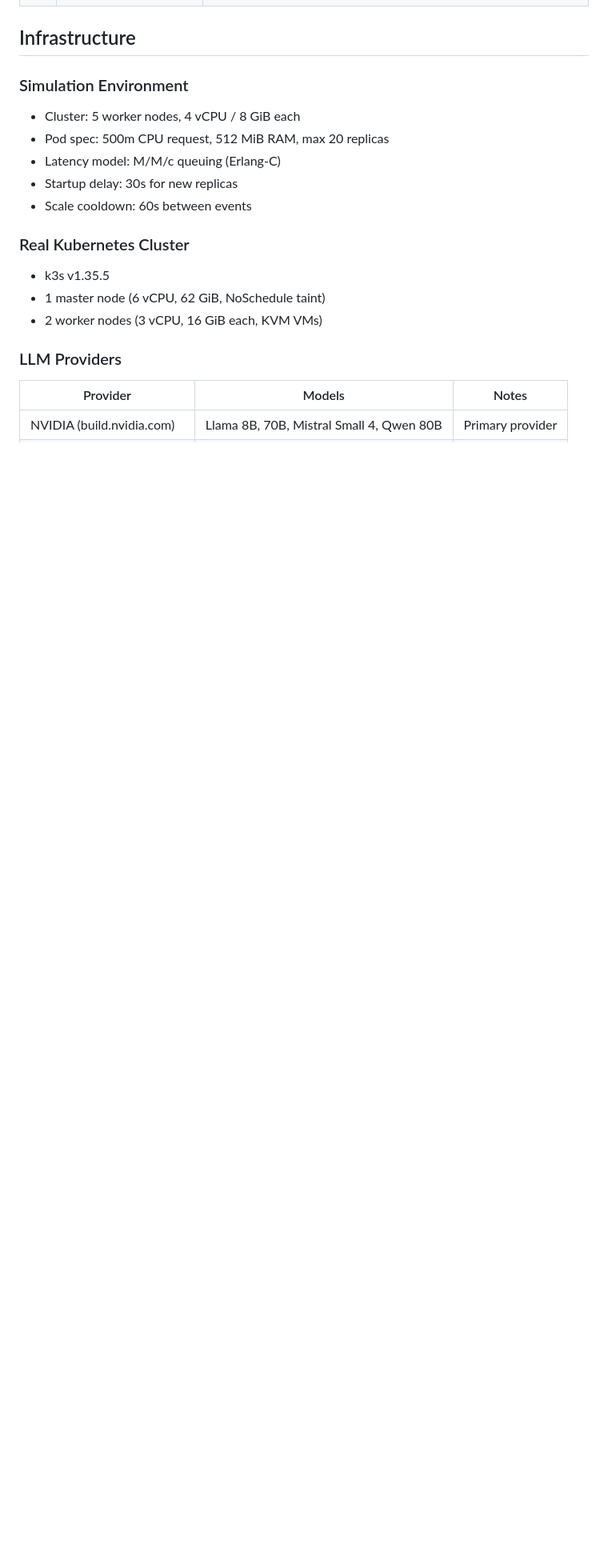
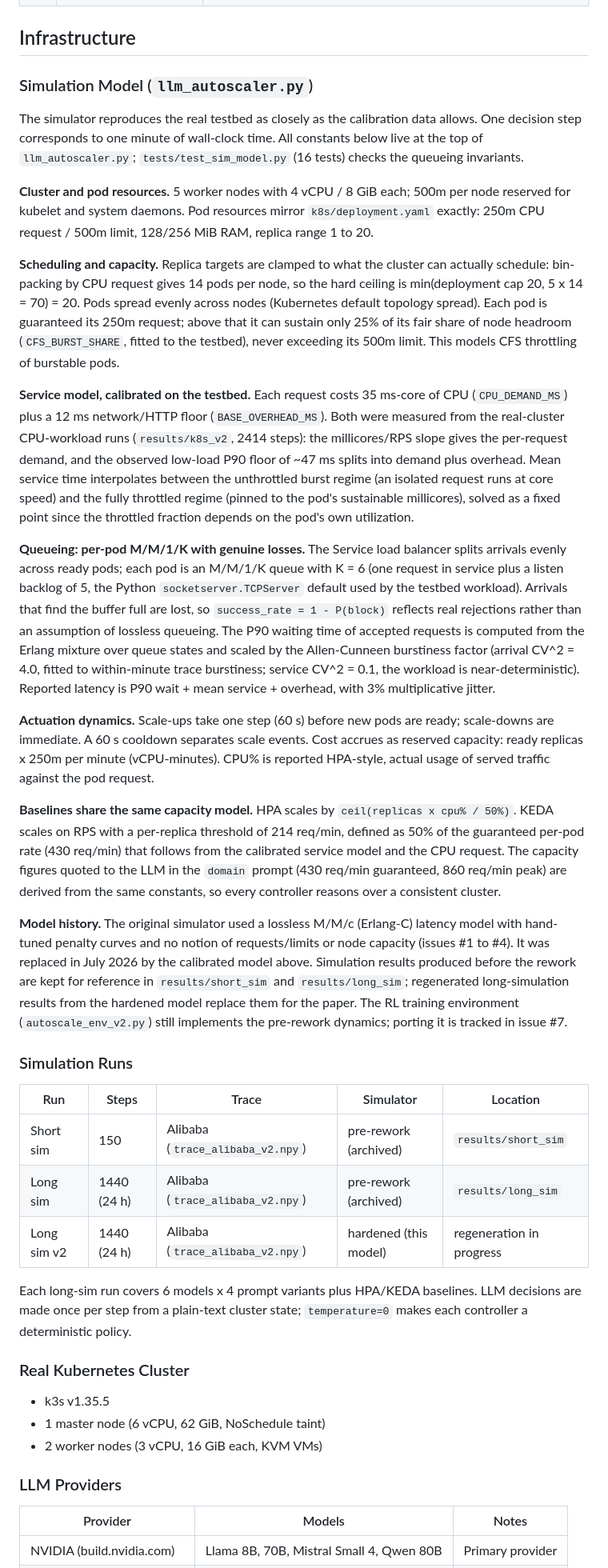
Before and after one commit to farazshaikh581/llm-k8s-autoscaler, a Markdown page: README.md, the part around one of its changes. Shown at 80% size. Rendered like a GitHub page; blank space fills up the shorter version.

Commit message:
README: document the hardened simulation model in full (calibration, M/M/1/K queueing, requests/limits, scheduling caps, baselines, model history)

```diff
--- a/README.md
+++ b/README.md
@@ -175,12 +175,33 @@ This generates 18 plots, 3 LaTeX tables, and 2 summary CSVs in the `plots/` dire
 
 ## Infrastructure
 
-### Simulation Environment
-- Cluster: 5 worker nodes, 4 vCPU / 8 GiB each
-- Pod spec: 500m CPU request, 512 MiB RAM, max 20 replicas
-- Latency model: M/M/c queuing (Erlang-C)
-- Startup delay: 30s for new replicas
-- Scale cooldown: 60s between events
+### Simulation Model (`llm_autoscaler.py`)
+
+The simulator reproduces the real testbed as closely as the calibration data allows. One decision step corresponds to one minute of wall-clock time. All constants below live at the top of `llm_autoscaler.py`; `tests/test_sim_model.py` (16 tests) checks the queueing invariants.
+
+**Cluster and pod resources.** 5 worker nodes with 4 vCPU / 8 GiB each; 500m per node reserved for kubelet and system daemons. Pod resources mirror `k8s/deployment.yaml` exactly: 250m CPU request / 500m limit, 128/256 MiB RAM, replica range 1 to 20.
+
+**Scheduling and capacity.** Replica targets are clamped to what the cluster can actually schedule: bin-packing by CPU request gives 14 pods per node, so the hard ceiling is min(deployment cap 20, 5 x 14 = 70) = 20. Pods spread evenly across nodes (Kubernetes default topology spread). Each pod is guaranteed its 250m request; above that it can sustain only 25% of its fair share of node headroom (`CFS_BURST_SHARE`, fitted to the testbed), never exceeding its 500m limit. This models CFS throttling of burstable pods.
+
+**Service model, calibrated on the testbed.** Each request costs 35 ms-core of CPU (`CPU_DEMAND_MS`) plus a 12 ms network/HTTP floor (`BASE_OVERHEAD_MS`). Both were measured from the real-cluster CPU-workload runs (`results/k8s_v2`, 2414 steps): the millicores/RPS slope gives the per-request demand, and the observed low-load P90 floor of ~47 ms splits into demand plus overhead. Mean service time interpolates between the unthrottled burst regime (an isolated request runs at core speed) and the fully throttled regime (pinned to the pod's sustainable millicores), solved as a fixed point since the throttled fraction depends on the pod's own utilization.
+
+**Queueing: per-pod M/M/1/K with genuine losses.** The Service load balancer splits arrivals evenly across ready pods; each pod is an M/M/1/K queue with K = 6 (one request in service plus a listen backlog of 5, the Python `socketserver.TCPServer` default used by the testbed workload). Arrivals that find the buffer full are lost, so `success_rate = 1 - P(block)` reflects real rejections rather than an assumption of lossless queueing. The P90 waiting time of accepted requests is computed from the Erlang mixture over queue states and scaled by the Allen-Cunneen burstiness factor (arrival CV^2 = 4.0, fitted to within-minute trace burstiness; service CV^2 = 0.1, the workload is near-deterministic). Reported latency is P90 wait + mean service + overhead, with 3% multiplicative jitter.
+
+**Actuation dynamics.** Scale-ups take one step (60 s) before new pods are ready; scale-downs are immediate. A 60 s cooldown separates scale events. Cost accrues as reserved capacity: ready replicas x 250m per minute (vCPU-minutes). CPU% is reported HPA-style, actual usage of served traffic against the pod request.
+
+**Baselines share the same capacity model.** HPA scales by `ceil(replicas x cpu% / 50%)`. KEDA scales on RPS with a per-replica threshold of 214 req/min, defined as 50% of the guaranteed per-pod rate (430 req/min) that follows from the calibrated service model and the CPU request. The capacity figures quoted to the LLM in the `domain` prompt (430 req/min guaranteed, 860 req/min peak) are derived from the same constants, so every controller reasons over a consistent cluster.
+
+**Model history.** The original simulator used a lossless M/M/c (Erlang-C) latency model with hand-tuned penalty curves and no notion of requests/limits or node capacity (issues #1 to #4). It was replaced in July 2026 by the calibrated model above. Simulation results produced before the rework are kept for reference in `results/short_sim` and `results/long_sim`; regenerated long-simulation results from the hardened model replace them for the paper. The RL training environment (`autoscale_env_v2.py`) still implements the pre-rework dynamics; porting it is tracked in issue #7.
+
+### Simulation Runs
+
+| Run | Steps | Trace | Simulator | Location |
+|-----|-------|-------|-----------|----------|
+| Short sim | 150 | Alibaba (`trace_alibaba_v2.npy`) | pre-rework (archived) | `results/short_sim` |
+| Long sim | 1440 (24 h) | Alibaba (`trace_alibaba_v2.npy`) | pre-rework (archived) | `results/long_sim` |
+| Long sim v2 | 1440 (24 h) | Alibaba (`trace_alibaba_v2.npy`) | hardened (this model) | regeneration in progress |
+
+Each long-sim run covers 6 models x 4 prompt variants plus HPA/KEDA baselines. LLM decisions are made once per step from a plain-text cluster state; `temperature=0` makes each controller a deterministic policy.
 
 ### Real Kubernetes Cluster
 - k3s v1.35.5
```
Also changed, not shown: other parts of README.md (+1 -1 lines).
